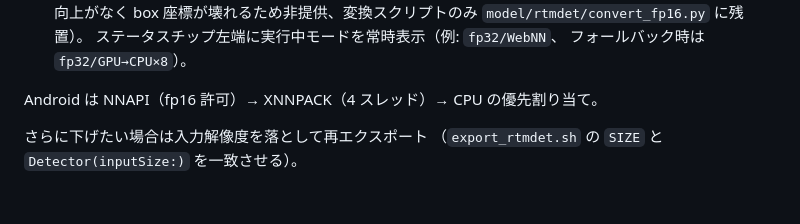
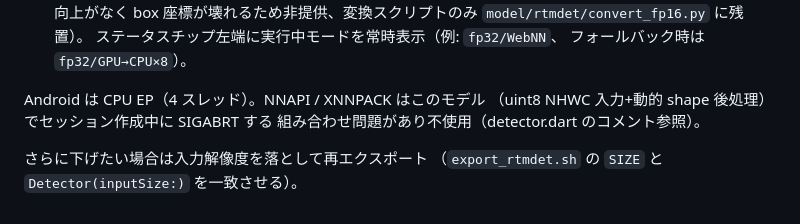
Before and after one commit to k-iijima/bottle-seg-lite, a Markdown page: README.md, the part around the change. GitHub-like rendering.

Commit message:
README: Android の実行プロバイダ記述を現状（CPU EP 固定）に合わせる
Co-Authored-By: Claude Fable 5 <noreply@anthropic.com>

```diff
--- a/README.md
+++ b/README.md
@@ -148,7 +148,9 @@ docker compose up --build web                    # = make up
   ステータスチップ左端に実行中モードを常時表示（例: `fp32/WebNN`、
   フォールバック時は `fp32/GPU→CPU×8`）。
 
-Android は NNAPI（fp16 許可）→ XNNPACK（4 スレッド）→ CPU の優先割り当て。
+Android は CPU EP（4 スレッド）。NNAPI / XNNPACK はこのモデル
+（uint8 NHWC 入力+動的 shape 後処理）でセッション作成中に SIGABRT する
+組み合わせ問題があり不使用（detector.dart のコメント参照）。
 
 さらに下げたい場合は入力解像度を落として再エクスポート
 （`export_rtmdet.sh` の `SIZE` と `Detector(inputSize:)` を一致させる）。
```
